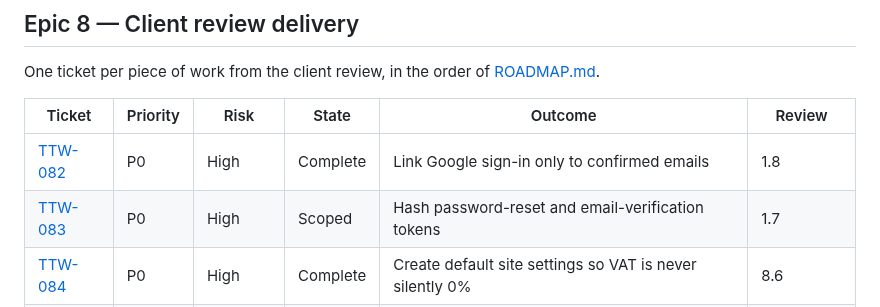
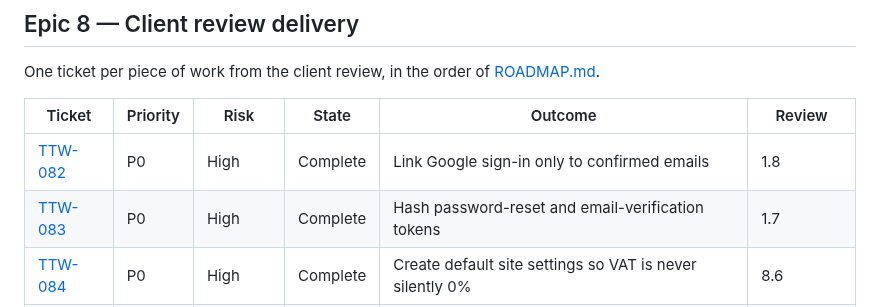
Before and after one commit to AgbodesiImoagene/the_tamiym_workshop, a Markdown page: docs/tickets/README.md, the part around the change. GitHub-like rendering.

```diff
--- a/docs/tickets/README.md
+++ b/docs/tickets/README.md
@@ -150,7 +150,7 @@ One ticket per piece of work from the client review, in the order of [ROADMAP.md
 | Ticket                                                             | Priority | Risk     | State    | Outcome                                                          | Review         |
 | ------------------------------------------------------------------ | -------- | -------- | -------- | ---------------------------------------------------------------- | -------------- |
 | [TTW-082](ttw-082-link-google-sign-in-to-confirmed-emails.md)      | P0       | High     | Complete | Link Google sign-in only to confirmed emails                     | 1.8            |
-| [TTW-083](ttw-083-hash-password-reset-and-verification-tokens.md)  | P0       | High     | Scoped   | Hash password-reset and email-verification tokens                | 1.7            |
+| [TTW-083](ttw-083-hash-password-reset-and-verification-tokens.md)  | P0       | High     | Complete | Hash password-reset and email-verification tokens                | 1.7            |
 | [TTW-084](ttw-084-create-default-site-settings.md)                 | P0       | High     | Complete | Create default site settings so VAT is never silently 0%         | 8.6            |
 | [TTW-085](ttw-085-validate-production-mail-settings.md)            | P0       | Standard | Complete | Validate production mail settings at startup                     | 10.5           |
 | [TTW-086](ttw-086-reject-addresses-outside-shipping-zones.md)      | P0       | High     | Scoped   | Reject addresses outside every shipping zone                     | 5.6            |
```
Also changed, not shown: docs/tickets/ROADMAP.md (+1 -1 lines), docs/tickets/ttw-083-hash-password-reset-and-verification-tokens.md (+5 -3 lines).
